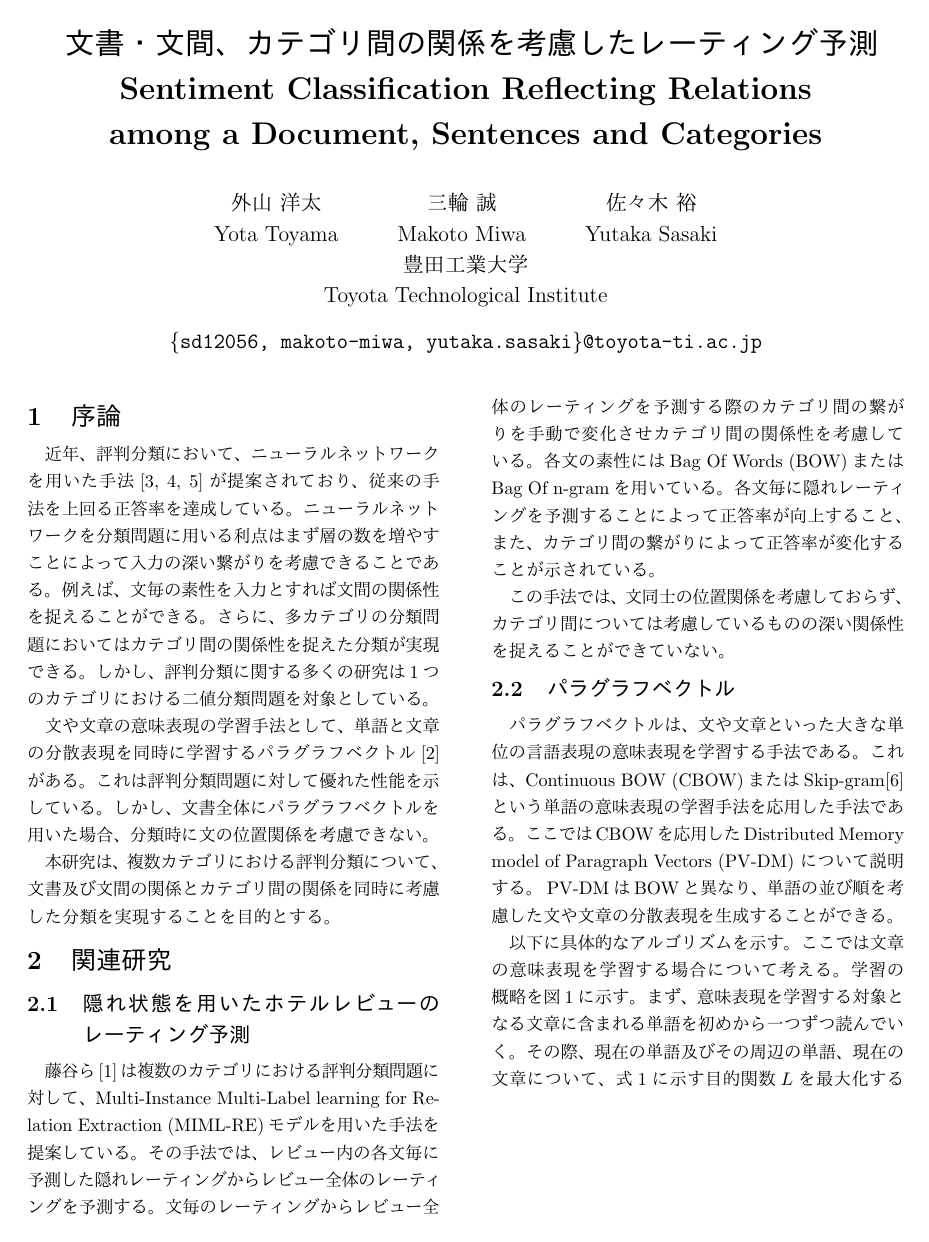
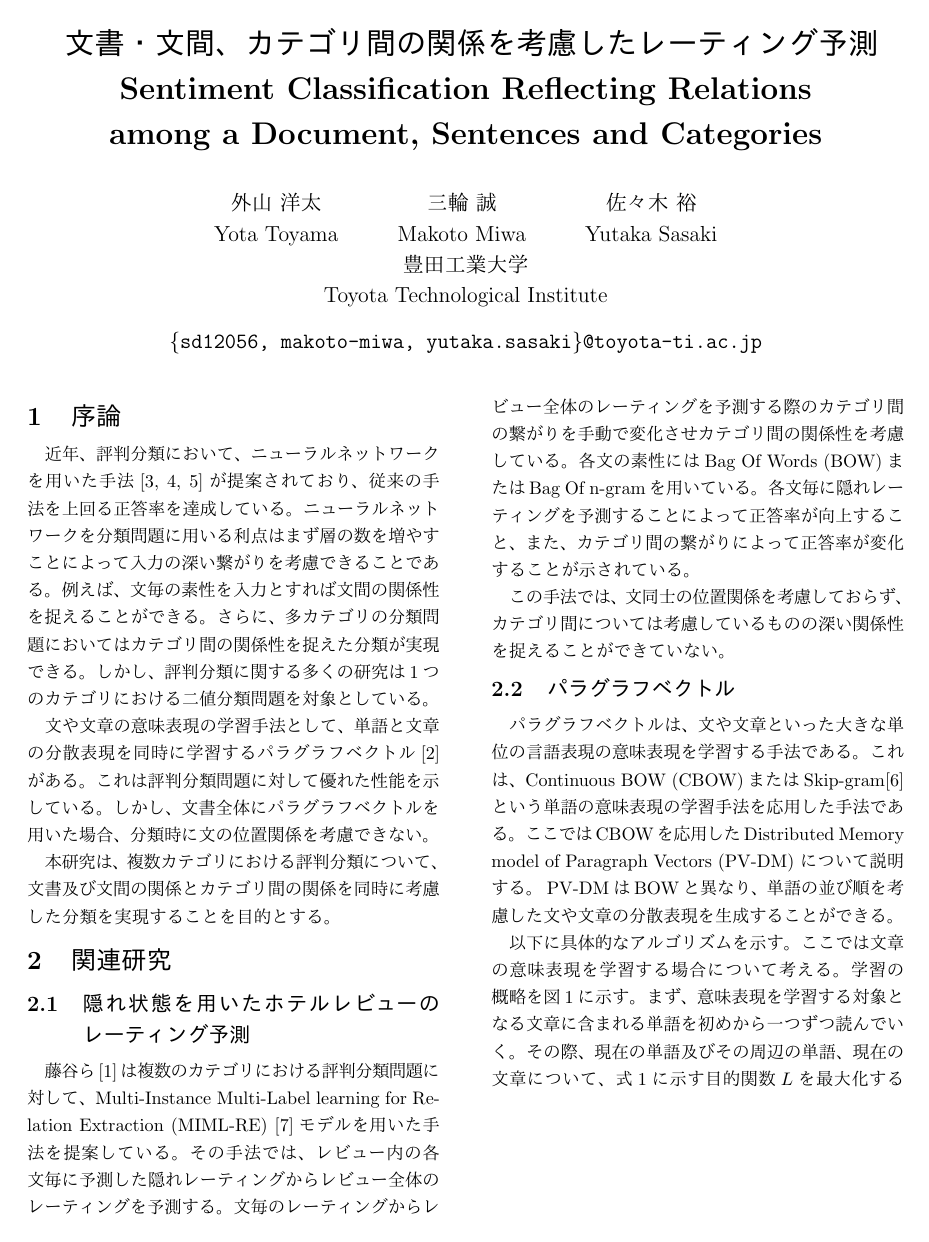
Before and after one commit to ytoyama/bachelor_thesis, a LaTeX document (nlp/nlp.tex): page 1 of 4. The pictures show the PDF file nlp/nlp.pdf that the author committed with the source.

Commit message:
Add reference to MIML's paper

```diff
--- a/nlp/nlp.tex
+++ b/nlp/nlp.tex
@@ -101,8 +101,8 @@
 \subsection{隠れ状態を用いたホテルレビューのレーティング予測}
 
 藤谷ら\cite{fujitani15}は複数のカテゴリにおける評判分類問題に対して、
-Multi-Instance Multi-Label learning for Relation Extraction (MIML-RE)モデルを
-用いた手法を提案している。
+Multi-Instance Multi-Label learning for Relation Extraction (MIML-RE)
+\cite{mihai12}モデルを用いた手法を提案している。
 その手法では、レビュー内の各文毎に予測した隠れレーティングから
 レビュー全体のレーティングを予測する。
 文毎のレーティングからレビュー全体のレーティングを予測する際の
```
Also changed, not shown: nlp/nlp.pdf, nlp/nlp.tex (4 more changed lines).
